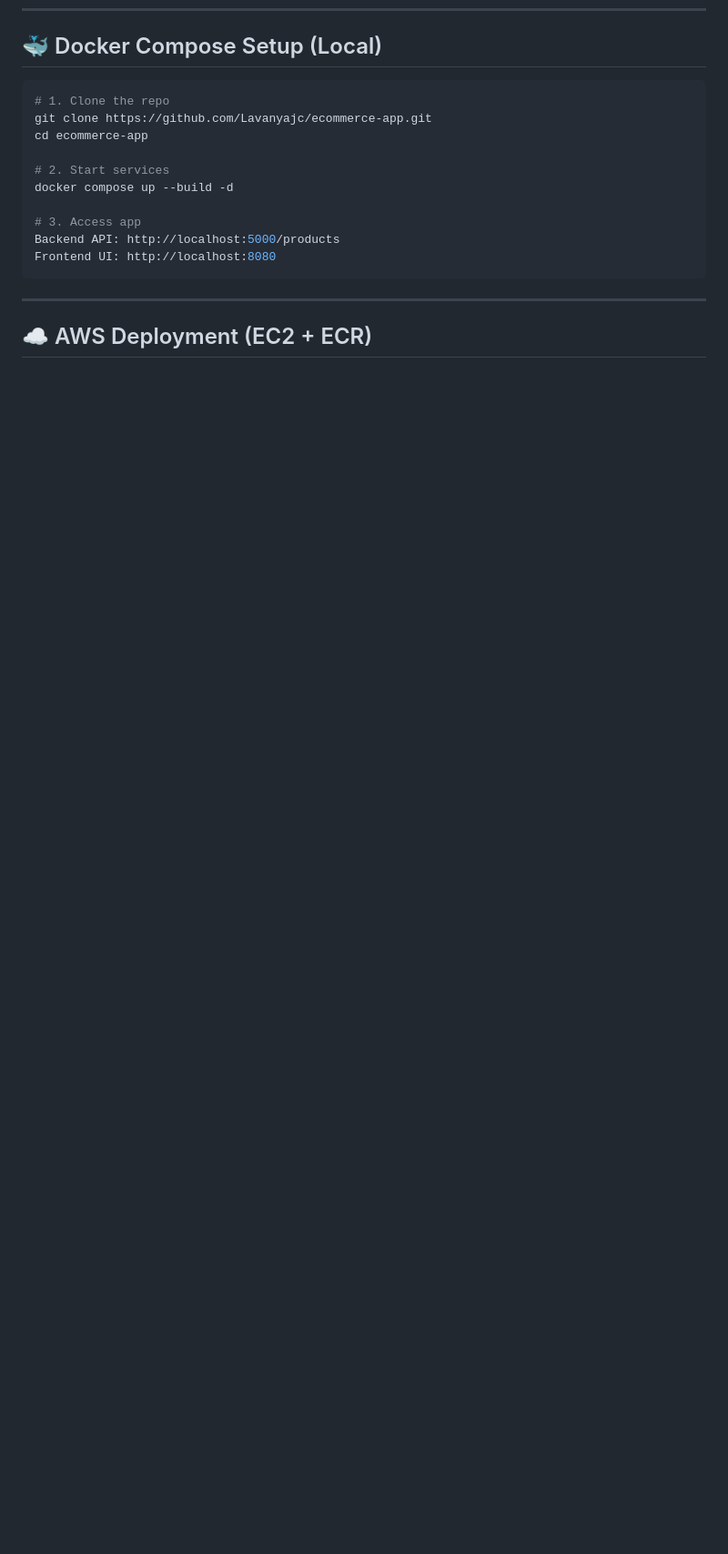
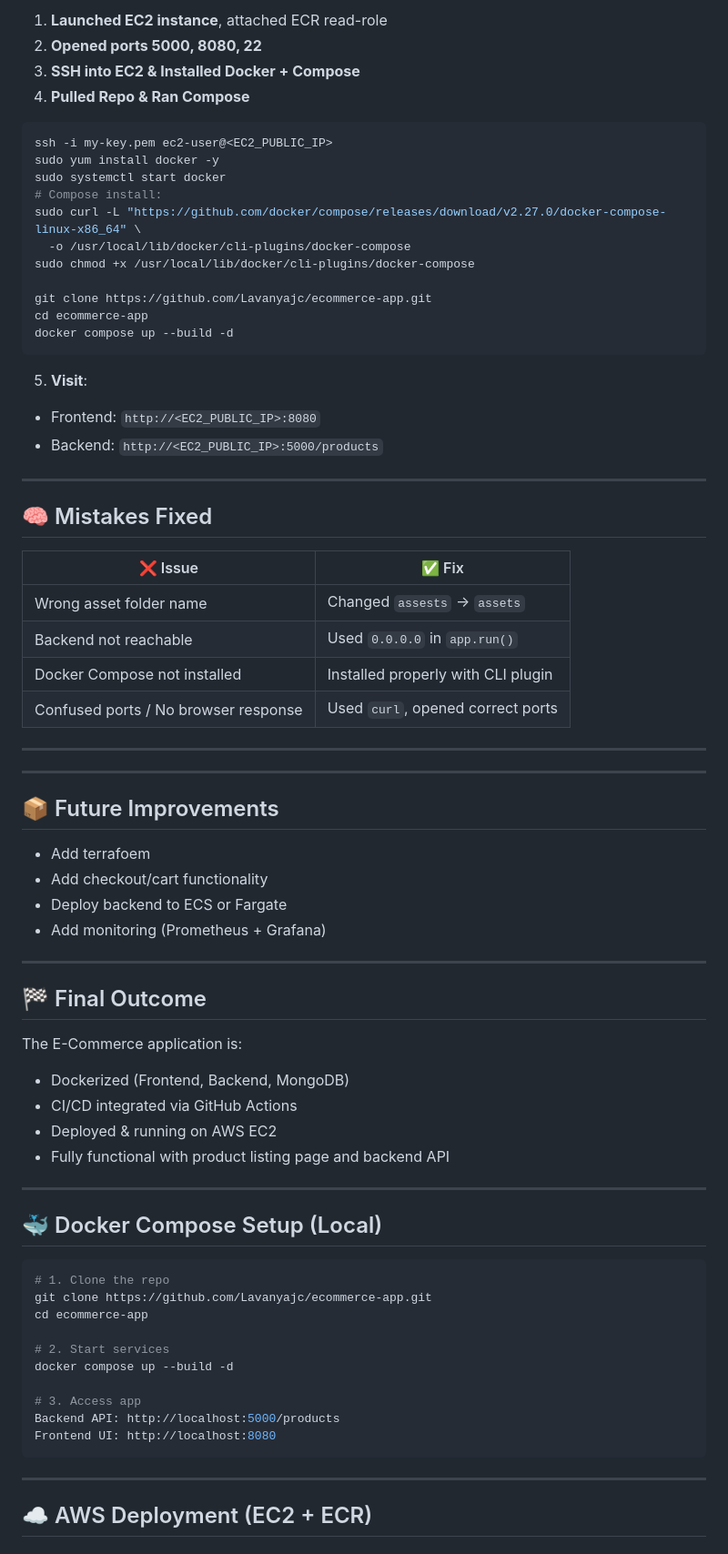
Before and after one commit to Lavanyajc/ecommerce-app, a Markdown page: README.md, the part around one of its changes. Shown at 91% size. GitHub-like rendering; blank space fills up the shorter version.

````diff
--- a/README.md
+++ b/README.md
@@ -62,3 +114,62 @@ ecommerce-app/
+1. **Launched EC2 instance**, attached ECR read-role
+2. **Opened ports 5000, 8080, 22**
+3. **SSH into EC2 & Installed Docker + Compose**
+4. **Pulled Repo & Ran Compose**
+
+```bash
+ssh -i my-key.pem ec2-user@<EC2_PUBLIC_IP>
+sudo yum install docker -y
+sudo systemctl start docker
+# Compose install:
+sudo curl -L "https://github.com/docker/compose/releases/download/v2.27.0/docker-compose-linux-x86_64" \
+  -o /usr/local/lib/docker/cli-plugins/docker-compose
+sudo chmod +x /usr/local/lib/docker/cli-plugins/docker-compose
+
+git clone https://github.com/Lavanyajc/ecommerce-app.git
+cd ecommerce-app
+docker compose up --build -d
+```
+
+5. **Visit**:
+
+* Frontend: `http://<EC2_PUBLIC_IP>:8080`
+* Backend: `http://<EC2_PUBLIC_IP>:5000/products`
+
+---
+
+## 🧠 Mistakes Fixed
+
+| ❌ Issue                              | ✅ Fix                              |
+| ------------------------------------ | ---------------------------------- |
+| Wrong asset folder name              | Changed `assests` → `assets`       |
+| Backend not reachable                | Used `0.0.0.0` in `app.run()`      |
+| Docker Compose not installed         | Installed properly with CLI plugin |
+| Confused ports / No browser response | Used `curl`, opened correct ports  |
+
+---
+
+---
+
+## 📦 Future Improvements
+
+* Add terrafoem
+* Add checkout/cart functionality
+* Deploy backend to ECS or Fargate
+* Add monitoring (Prometheus + Grafana)
+
+---
+
+## 🏁 Final Outcome
+
+The E-Commerce application is:
+
+* Dockerized (Frontend, Backend, MongoDB)
+* CI/CD integrated via GitHub Actions
+* Deployed & running on AWS EC2
+* Fully functional with product listing page and backend API
+
+---
+
 
 ## 🐳 Docker Compose Setup (Local)
 
````
Also changed, not shown: other parts of README.md (+78 -31 lines).
